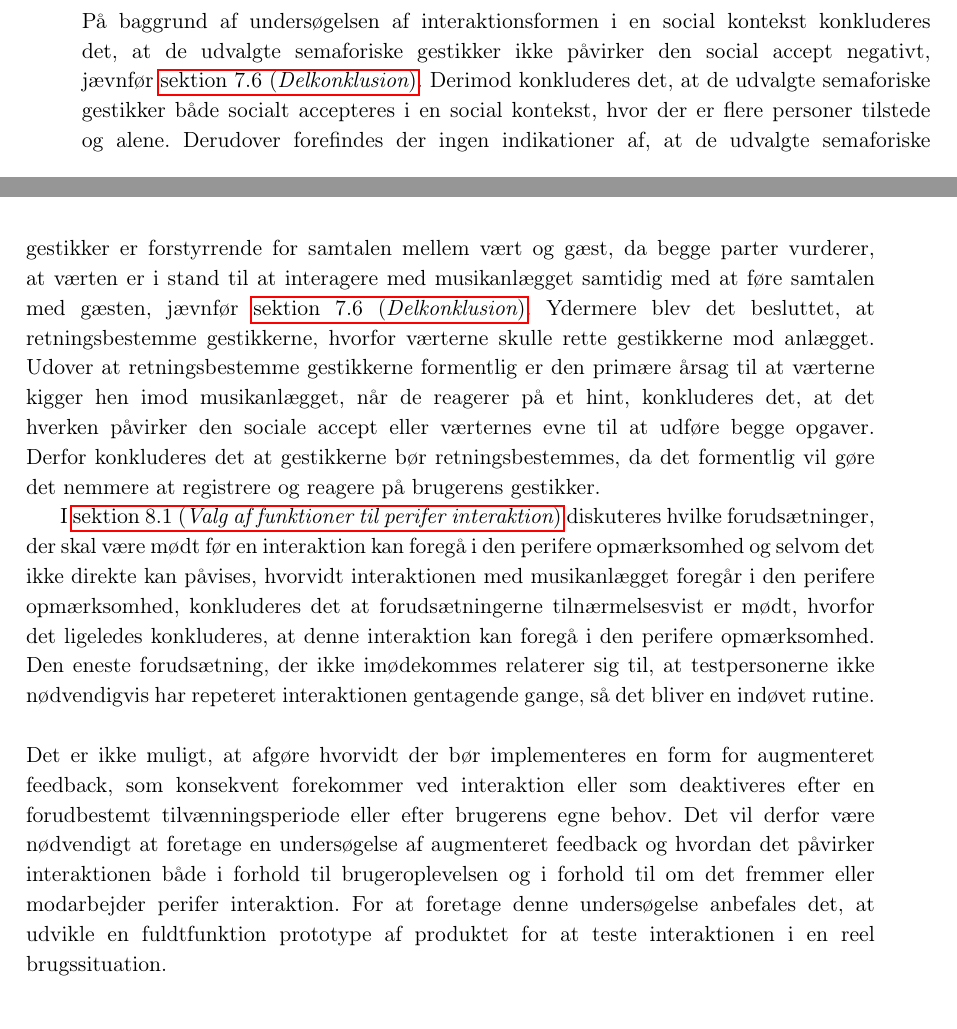
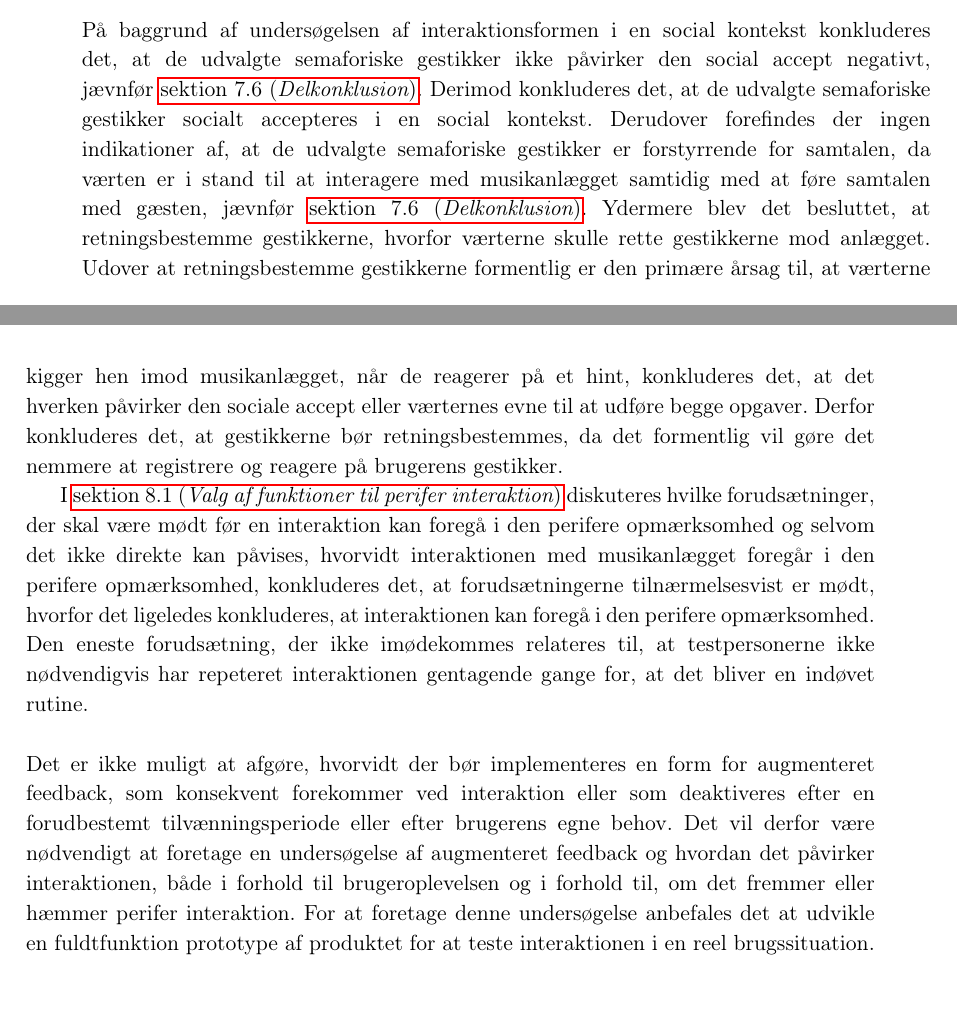
Before and after one commit to SaraNielsen0711/P6-LaTex, a LaTeX thesis (Master.tex, which reads Content/Afslutning/Konklusion.tex): two parts of pages 109 and 110 of 165, joined at a grey line, cut so that both start at the same text. Compiled offline with pdfLaTeX.

Commit message:
Rettet konklusion

```diff
--- a/Content/Afslutning/Konklusion.tex
+++ b/Content/Afslutning/Konklusion.tex
@@ -16,6 +16,6 @@ Det konkluderes at de tre valgte gestik-par egner sig til hver deres funktion, d
 %
-På baggrund af undersøgelsen af interaktionsformen i en social kontekst konkluderes det, at de udvalgte semaforiske gestikker ikke påvirker den social accept negativt, jævnfør \fullref{SocialAcceptDelkonklusion}. Derimod konkluderes det, at de udvalgte semaforiske gestikker både socialt accepteres i en social kontekst, hvor der er flere personer tilstede og alene. Derudover forefindes der ingen indikationer af, at de udvalgte semaforiske gestikker er forstyrrende for samtalen mellem vært og gæst, da begge parter vurderer, at værten er i stand til at interagere med musikanlægget samtidig med at føre samtalen med gæsten, jævnfør \fullref{SocialAcceptDelkonklusion}. Ydermere blev det besluttet, at retningsbestemme gestikkerne, hvorfor værterne skulle rette gestikkerne mod anlægget. Udover at retningsbestemme gestikkerne formentlig er den primære årsag til at værterne kigger hen imod musikanlægget, når de reagerer på et hint, konkluderes det, at det hverken påvirker den sociale accept eller værternes evne til at udføre begge opgaver. Derfor konkluderes det at gestikkerne bør retningsbestemmes, da det formentlig vil gøre det nemmere at registrere og reagere på brugerens gestikker.
+På baggrund af undersøgelsen af interaktionsformen i en social kontekst konkluderes det, at de udvalgte semaforiske gestikker ikke påvirker den social accept negativt, jævnfør \fullref{SocialAcceptDelkonklusion}. Derimod konkluderes det, at de udvalgte semaforiske gestikker socialt accepteres i en social kontekst. Derudover forefindes der ingen indikationer af, at de udvalgte semaforiske gestikker er forstyrrende for samtalen, da værten er i stand til at interagere med musikanlægget samtidig med at føre samtalen med gæsten, jævnfør \fullref{SocialAcceptDelkonklusion}. Ydermere blev det besluttet, at retningsbestemme gestikkerne, hvorfor værterne skulle rette gestikkerne mod anlægget. Udover at retningsbestemme gestikkerne formentlig er den primære årsag til, at værterne kigger hen imod musikanlægget, når de reagerer på et hint, konkluderes det, at det hverken påvirker den sociale accept eller værternes evne til at udføre begge opgaver. Derfor konkluderes det, at gestikkerne bør retningsbestemmes, da det formentlig vil gøre det nemmere at registrere og reagere på brugerens gestikker.
 
-I \fullref{DiskussionFunktionerCasualInteraction} diskuteres hvilke forudsætninger, der skal være mødt før en interaktion kan foregå i den perifere opmærksomhed og selvom det ikke direkte kan påvises, hvorvidt interaktionen med musikanlægget foregår i den perifere opmærksomhed, konkluderes det at forudsætningerne tilnærmelsesvist er mødt, hvorfor det ligeledes konkluderes, at denne interaktion kan foregå i den perifere opmærksomhed. Den eneste forudsætning, der ikke imødekommes relaterer sig til, at testpersonerne ikke nødvendigvis har repeteret interaktionen gentagende gange, så det bliver en indøvet rutine.\blankline
+I \fullref{DiskussionFunktionerCasualInteraction} diskuteres hvilke forudsætninger, der skal være mødt før en interaktion kan foregå i den perifere opmærksomhed og selvom det ikke direkte kan påvises, hvorvidt interaktionen med musikanlægget foregår i den perifere opmærksomhed, konkluderes det, at forudsætningerne tilnærmelsesvist er mødt, hvorfor det ligeledes konkluderes, at interaktionen kan foregå i den perifere opmærksomhed. Den eneste forudsætning, der ikke imødekommes relateres til, at testpersonerne ikke nødvendigvis har repeteret interaktionen gentagende gange for, at det bliver en indøvet rutine.\blankline
 %
-Det er ikke muligt, at afgøre hvorvidt der bør implementeres en form for augmenteret feedback, som konsekvent forekommer ved interaktion eller som deaktiveres efter en forudbestemt tilvænningsperiode eller efter brugerens egne behov. Det vil derfor være nødvendigt at foretage en undersøgelse af augmenteret feedback og hvordan det påvirker interaktionen både i forhold til brugeroplevelsen og i forhold til om det fremmer eller modarbejder perifer interaktion. For at foretage denne undersøgelse anbefales det, at udvikle en fuldtfunktion prototype af produktet for at teste interaktionen i en reel brugssituation.
+Det er ikke muligt at afgøre, hvorvidt der bør implementeres en form for augmenteret feedback, som konsekvent forekommer ved interaktion eller som deaktiveres efter en forudbestemt tilvænningsperiode eller efter brugerens egne behov. Det vil derfor være nødvendigt at foretage en undersøgelse af augmenteret feedback og hvordan det påvirker interaktionen, både i forhold til brugeroplevelsen og i forhold til, om det fremmer eller hæmmer perifer interaktion. For at foretage denne undersøgelse anbefales det at udvikle en fuldtfunktion prototype af produktet for at teste interaktionen i en reel brugssituation.
```
Also changed, not shown: Content/Afslutning/Konklusion.tex (4 more changed lines).
